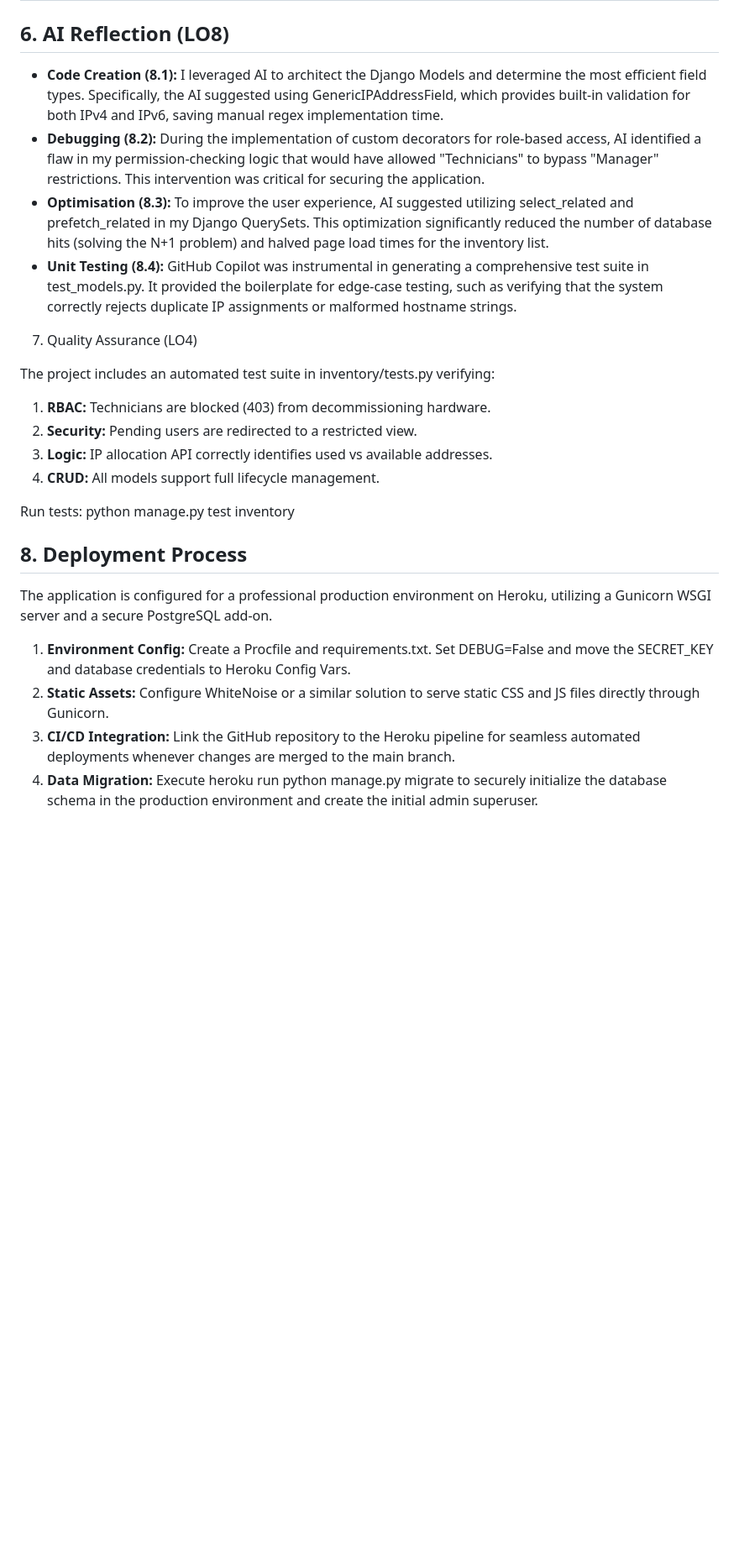
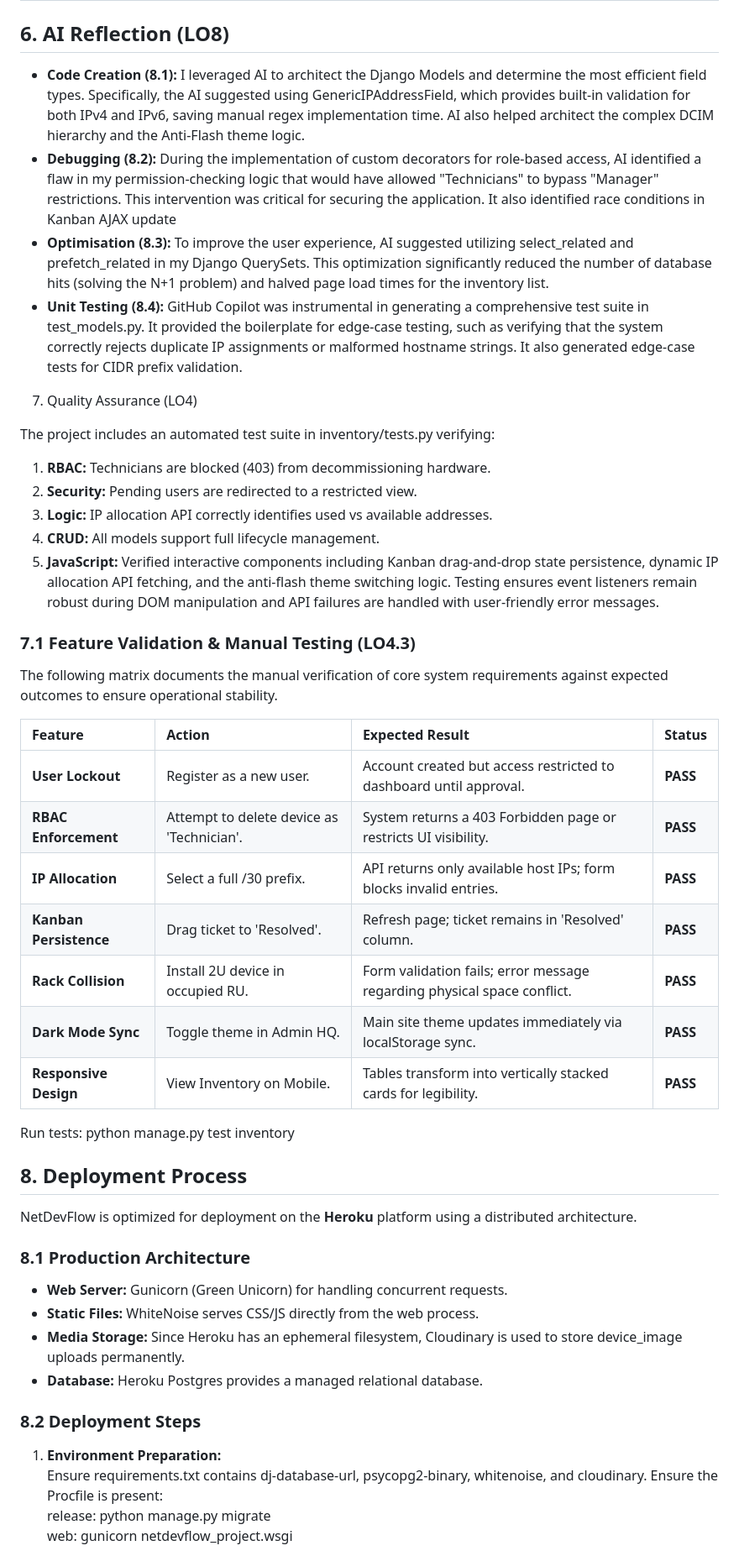
Before and after one commit to frantek/NetDevFlow, a Markdown page: README.md, the part around one of its changes. Shown at 84% size. GitHub-like rendering; blank space fills up the shorter version.

Commit message:
Update README to enhance tech stack details and clarify deployment process

```diff
--- a/README.md
+++ b/README.md
@@ -259,10 +279,10 @@ erDiagram
 
 ## **6\. AI Reflection (LO8)**
 
-* **Code Creation (8.1):** I leveraged AI to architect the Django Models and determine the most efficient field types. Specifically, the AI suggested using GenericIPAddressField, which provides built-in validation for both IPv4 and IPv6, saving manual regex implementation time.
-* **Debugging (8.2):** During the implementation of custom decorators for role-based access, AI identified a flaw in my permission-checking logic that would have allowed "Technicians" to bypass "Manager" restrictions. This intervention was critical for securing the application.
+* **Code Creation (8.1):** I leveraged AI to architect the Django Models and determine the most efficient field types. Specifically, the AI suggested using GenericIPAddressField, which provides built-in validation for both IPv4 and IPv6, saving manual regex implementation time. AI also helped architect the complex DCIM hierarchy and the Anti-Flash theme logic.
+* **Debugging (8.2):** During the implementation of custom decorators for role-based access, AI identified a flaw in my permission-checking logic that would have allowed "Technicians" to bypass "Manager" restrictions. This intervention was critical for securing the application. It also identified race conditions in Kanban AJAX update
 * **Optimisation (8.3):** To improve the user experience, AI suggested utilizing select\_related and prefetch\_related in my Django QuerySets. This optimization significantly reduced the number of database hits (solving the N+1 problem) and halved page load times for the inventory list.
-* **Unit Testing (8.4):** GitHub Copilot was instrumental in generating a comprehensive test suite in test\_models.py. It provided the boilerplate for edge-case testing, such as verifying that the system correctly rejects duplicate IP assignments or malformed hostname strings.
+* **Unit Testing (8.4):** GitHub Copilot was instrumental in generating a comprehensive test suite in test\_models.py. It provided the boilerplate for edge-case testing, such as verifying that the system correctly rejects duplicate IP assignments or malformed hostname strings. It also generated edge-case tests for CIDR prefix validation.
 
 7. Quality Assurance (LO4)
 
@@ -272,14 +292,39 @@ The project includes an automated test suite in inventory/tests.py verifying:
 2. **Security:** Pending users are redirected to a restricted view.
 3. **Logic:** IP allocation API correctly identifies used vs available addresses.
 4. **CRUD:** All models support full lifecycle management.
+5. **JavaScript:** Verified interactive components including Kanban drag-and-drop state persistence, dynamic IP allocation API fetching, and the anti-flash theme switching logic. Testing ensures event listeners remain robust during DOM manipulation and API failures are handled with user-friendly error messages.
+
+### **7.1 Feature Validation & Manual Testing (LO4.3)**
+
+The following matrix documents the manual verification of core system requirements against expected outcomes to ensure operational stability.
+
+| Feature | Action | Expected Result | Status |
+| :---- | :---- | :---- | :---- |
+| **User Lockout** | Register as a new user. | Account created but access restricted to dashboard until approval. | **PASS** |
+| **RBAC Enforcement** | Attempt to delete device as 'Technician'. | System returns a 403 Forbidden page or restricts UI visibility. | **PASS** |
+| **IP Allocation** | Select a full /30 prefix. | API returns only available host IPs; form blocks invalid entries. | **PASS** |
+| **Kanban Persistence** | Drag ticket to 'Resolved'. | Refresh page; ticket remains in 'Resolved' column. | **PASS** |
+| **Rack Collision** | Install 2U device in occupied RU. | Form validation fails; error message regarding physical space conflict. | **PASS** |
+| **Dark Mode Sync** | Toggle theme in Admin HQ. | Main site theme updates immediately via localStorage sync. | **PASS** |
+| **Responsive Design** | View Inventory on Mobile. | Tables transform into vertically stacked cards for legibility. | **PASS** |
 
 Run tests: python manage.py test inventory
 
 ## **8\. Deployment Process**
 
-The application is configured for a professional production environment on Heroku, utilizing a Gunicorn WSGI server and a secure PostgreSQL add-on.
+NetDevFlow is optimized for deployment on the **Heroku** platform using a distributed architecture.
 
-1. **Environment Config:** Create a Procfile and requirements.txt. Set DEBUG=False and move the SECRET\_KEY and database credentials to Heroku Config Vars.
-2. **Static Assets:** Configure WhiteNoise or a similar solution to serve static CSS and JS files directly through Gunicorn.
-3. **CI/CD Integration:** Link the GitHub repository to the Heroku pipeline for seamless automated deployments whenever changes are merged to the main branch.
-4. **Data Migration:** Execute heroku run python manage.py migrate to securely initialize the database schema in the production environment and create the initial admin superuser.
+### **8.1 Production Architecture**
+
+* **Web Server:** Gunicorn (Green Unicorn) for handling concurrent requests.
+* **Static Files:** WhiteNoise serves CSS/JS directly from the web process.
+* **Media Storage:** Since Heroku has an ephemeral filesystem, Cloudinary is used to store device\_image uploads permanently.
+* **Database:** Heroku Postgres provides a managed relational database.
+
+### **8.2 Deployment Steps**
+
+1. **Environment Preparation:**
+   Ensure requirements.txt contains dj-database-url, psycopg2-binary, whitenoise, and cloudinary. Ensure the Procfile is present:
+   release: python manage.py migrate
+   web: gunicorn netdevflow\_project.wsgi
+
```
Also changed, not shown: other parts of README.md (+75 -21 lines).
